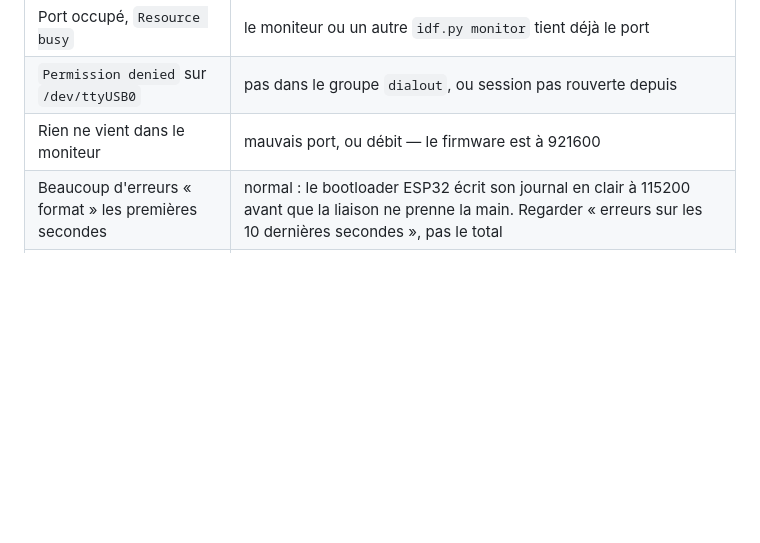
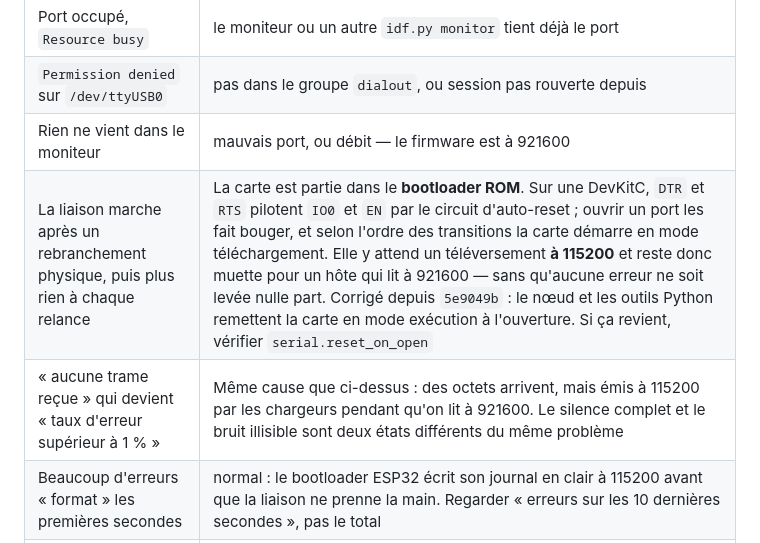
Before and after one commit to WilliamH07/retriever, a Markdown page: docs/DEMARRAGE.md, the part around the change. Drawn GitHub-style; blank space fills up the shorter version.

Commit message:
Consigner le piege du bootloader ROM dans le guide de demarrage
Deux lignes de depannage, parce que ce defaut a coute une demi-journee
et qu'il ne ressemble a rien de ce qu'on cherche : la carte demarre en
mode telechargement, attend un televersement a 115200, et reste muette
pour un hote qui lit a 921600 — sans qu'aucune erreur ne soit levee
nulle part.

La deuxieme ligne note que le silence complet et le bruit illisible sont
deux etats du meme probleme, pas deux pannes differentes. On a perdu du
temps a les traiter separement.

Co-Authored-By: Claude Opus 5 <noreply@anthropic.com>
Claude-Session: https://claude.ai/code/session_019iSUBG2bteBnbqvcotEM9D

```diff
--- a/docs/DEMARRAGE.md
+++ b/docs/DEMARRAGE.md
@@ -374,6 +374,8 @@ même version.
 | Port occupé, `Resource busy` | le moniteur ou un autre `idf.py monitor` tient déjà le port |
 | `Permission denied` sur `/dev/ttyUSB0` | pas dans le groupe `dialout`, ou session pas rouverte depuis |
 | Rien ne vient dans le moniteur | mauvais port, ou débit — le firmware est à 921600 |
+| La liaison marche après un rebranchement physique, puis plus rien à chaque relance | La carte est partie dans le **bootloader ROM**. Sur une DevKitC, `DTR` et `RTS` pilotent `IO0` et `EN` par le circuit d'auto-reset ; ouvrir un port les fait bouger, et selon l'ordre des transitions la carte démarre en mode téléchargement. Elle y attend un téléversement **à 115200** et reste donc muette pour un hôte qui lit à 921600 — sans qu'aucune erreur ne soit levée nulle part. Corrigé depuis `5e9049b` : le nœud et les outils Python remettent la carte en mode exécution à l'ouverture. Si ça revient, vérifier `serial.reset_on_open` |
+| « aucune trame reçue » qui devient « taux d'erreur supérieur à 1 % » | Même cause que ci-dessus : des octets arrivent, mais émis à 115200 par les chargeurs pendant qu'on lit à 921600. Le silence complet et le bruit illisible sont deux états différents du même problème |
 | Beaucoup d'erreurs « format » les premières secondes | normal : le bootloader ESP32 écrit son journal en clair à 115200 avant que la liaison ne prenne la main. Regarder « erreurs sur les 10 dernières secondes », pas le total |
 | `pas de H_INTN apres reset` | PS0/PS1 pas hauts au reset, ou `INT` / `RST` mal câblés |
 | `reveil sans reponse` | PS0 pas relié à GPIO26, ou câblé en dur au 3V3 |
```
